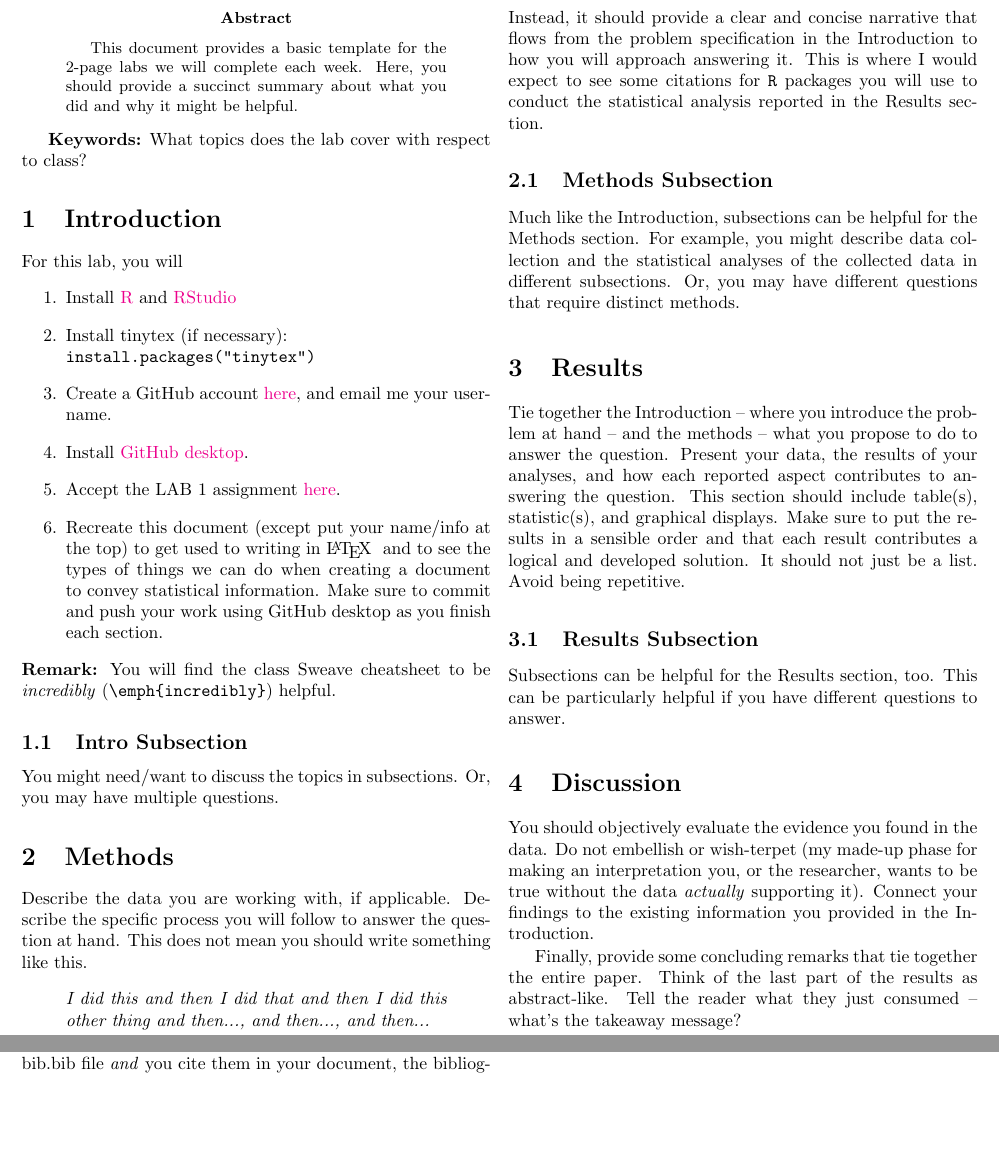
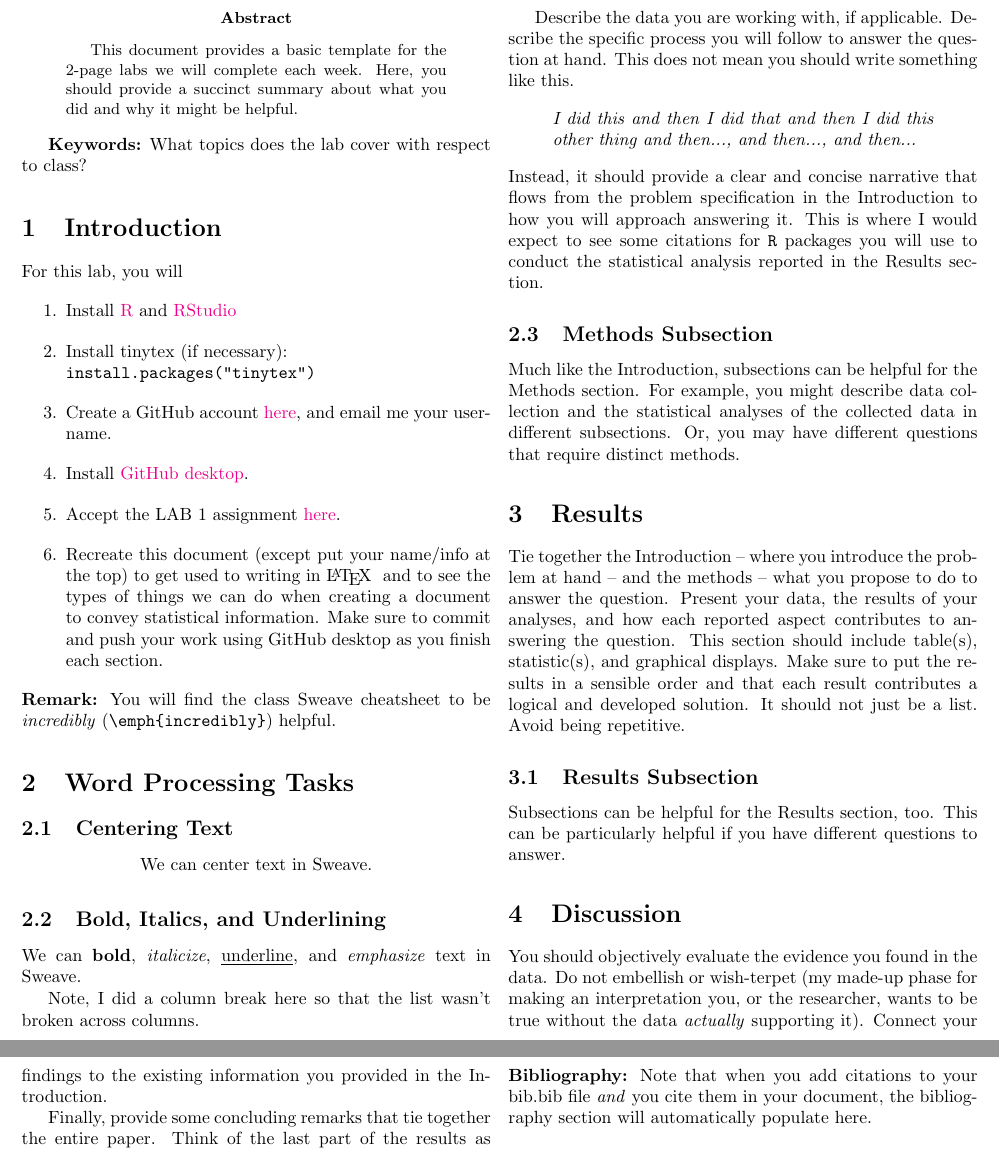
Before and after one commit to ColgateUniversityCipolli/lab-1-recreating-a-sweave-document-yuliia-heleveria, a LaTeX paper (template.tex): two parts of pages 1 and 2 of 3, joined at a grey line, cut so that both start at the same text, the shorter picture padded with empty space. Compiled offline with pdfLaTeX.

Commit message:
Finished parts 2.1 and 2.2

```diff
--- a/template.tex
+++ b/template.tex
@@ -111,11 +111,19 @@ For this lab, you will
 \textbf{Remark:} You will find the class Sweave cheatsheet to be \emph{incredibly} (\verb|\emph{incredibly}|) helpful.
 
 
-\subsection{Intro Subsection}
-You might need/want to discuss the topics in subsections. Or, you may have multiple questions.
+\section{Word Processing Tasks}
 
+\subsection{Centering Text}
+\begin{center}
+We can center text in Sweave.
+\end{center}
 
-\section{Methods}
+\subsection{Bold, Italics, and Underlining}
+We can \textbf{bold}, \textit{italicize}, \underline{underline}, and \emph{emphasize} text in Sweave.
+
+Note, I did a column break here so that the list wasn’t broken across columns.
+\columnbreak
+
 Describe the data you are working with, if applicable. Describe the specific process you will follow to answer the question at hand. This does not mean you should write something like this.
 \begin{quote}
 \textit{I did this and then I did that and then I did this other thing and then..., and then..., and then...}
```
Also changed, not shown: template-concordance.tex (+1 -1 lines), template.pdf, 1 other file.
